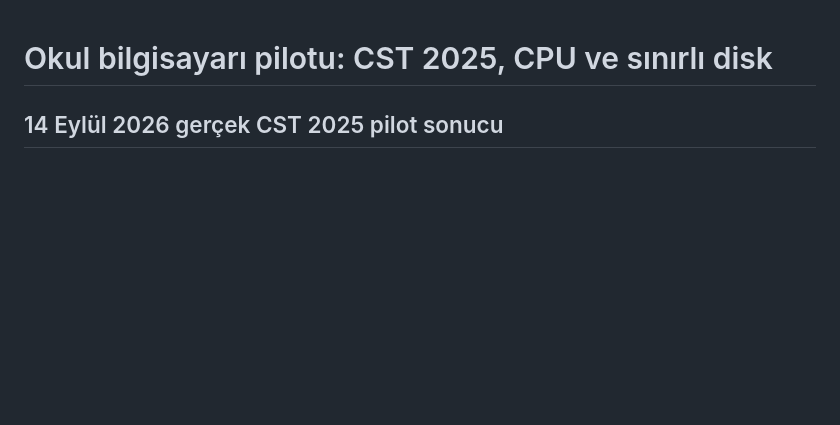
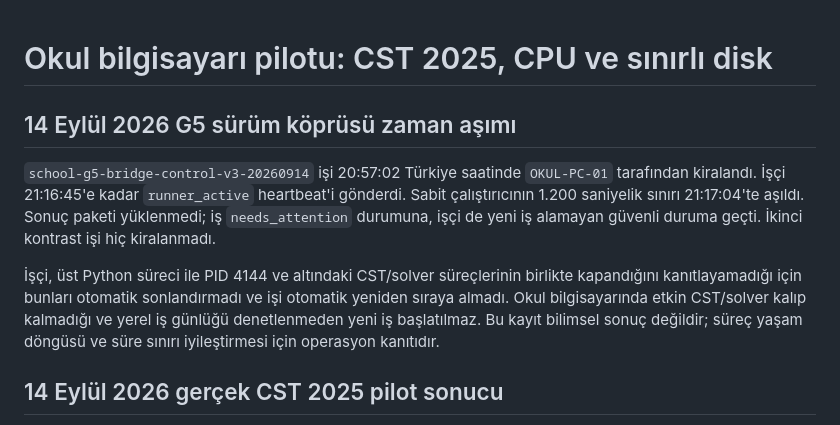
Before and after one commit to ismailakdag/rf-sim-orchestrator, a Markdown page: docs/school-pc-pilot-tr.md, the part around the change. GitHub-like rendering; blank space fills up the shorter version.

```diff
--- a/docs/school-pc-pilot-tr.md
+++ b/docs/school-pc-pilot-tr.md
@@ -1,4 +1,10 @@
 # Okul bilgisayarı pilotu: CST 2025, CPU ve sınırlı disk
+
+## 14 Eylül 2026 G5 sürüm köprüsü zaman aşımı
+
+`school-g5-bridge-control-v3-20260914` işi 20:57:02 Türkiye saatinde `OKUL-PC-01` tarafından kiralandı. İşçi 21:16:45'e kadar `runner_active` heartbeat'i gönderdi. Sabit çalıştırıcının 1.200 saniyelik sınırı 21:17:04'te aşıldı. Sonuç paketi yüklenmedi; iş `needs_attention` durumuna, işçi de yeni iş alamayan güvenli duruma geçti. İkinci kontrast işi hiç kiralanmadı.
+
+İşçi, üst Python süreci ile PID 4144 ve altındaki CST/solver süreçlerinin birlikte kapandığını kanıtlayamadığı için bunları otomatik sonlandırmadı ve işi otomatik yeniden sıraya almadı. Okul bilgisayarında etkin CST/solver kalıp kalmadığı ve yerel iş günlüğü denetlenmeden yeni iş başlatılmaz. Bu kayıt bilimsel sonuç değildir; süreç yaşam döngüsü ve süre sınırı iyileştirmesi için operasyon kanıtıdır.
 
 ## 14 Eylül 2026 gerçek CST 2025 pilot sonucu
 
```
Also changed, not shown: README.md (+4 -0 lines), docs/remote-cst-roadmap-tr.md (added, +53 -0 lines).
